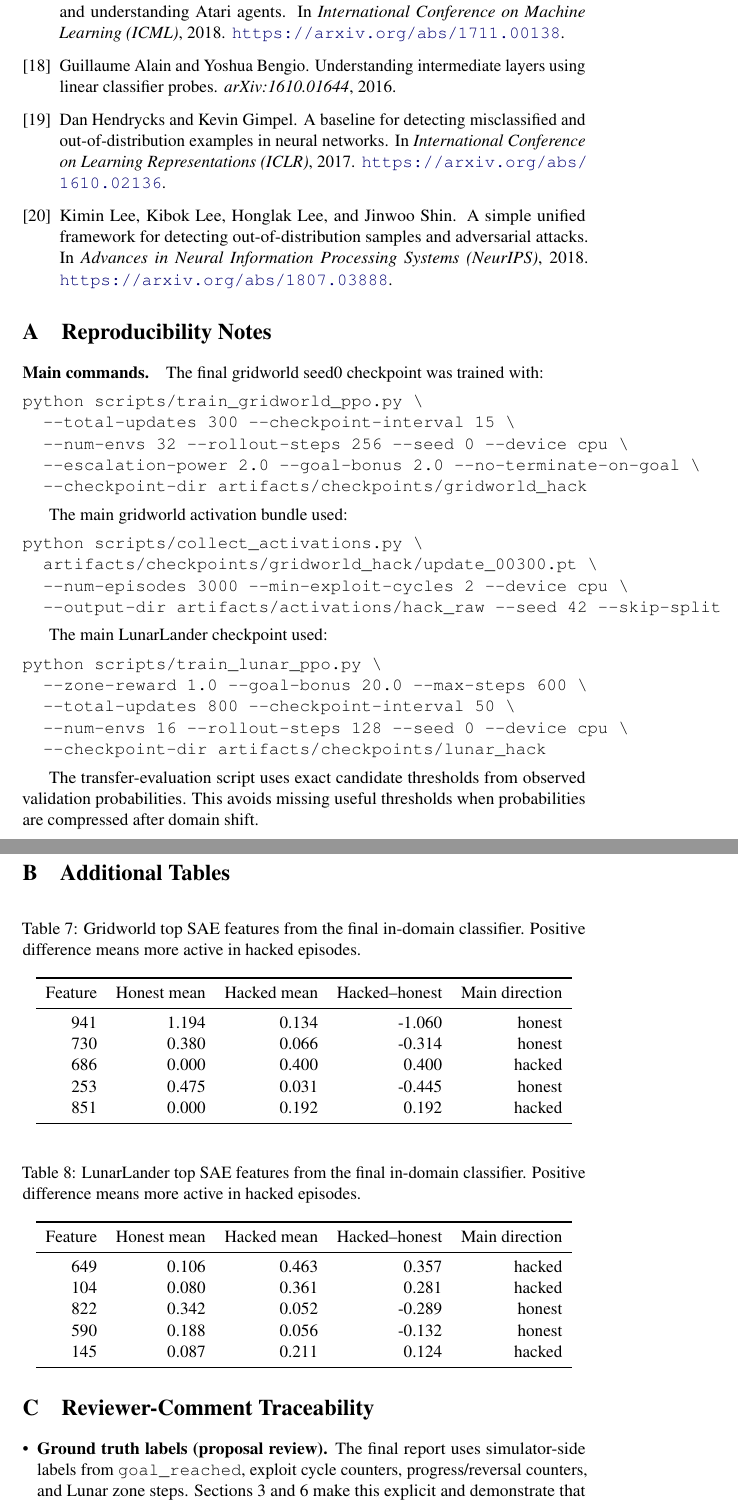
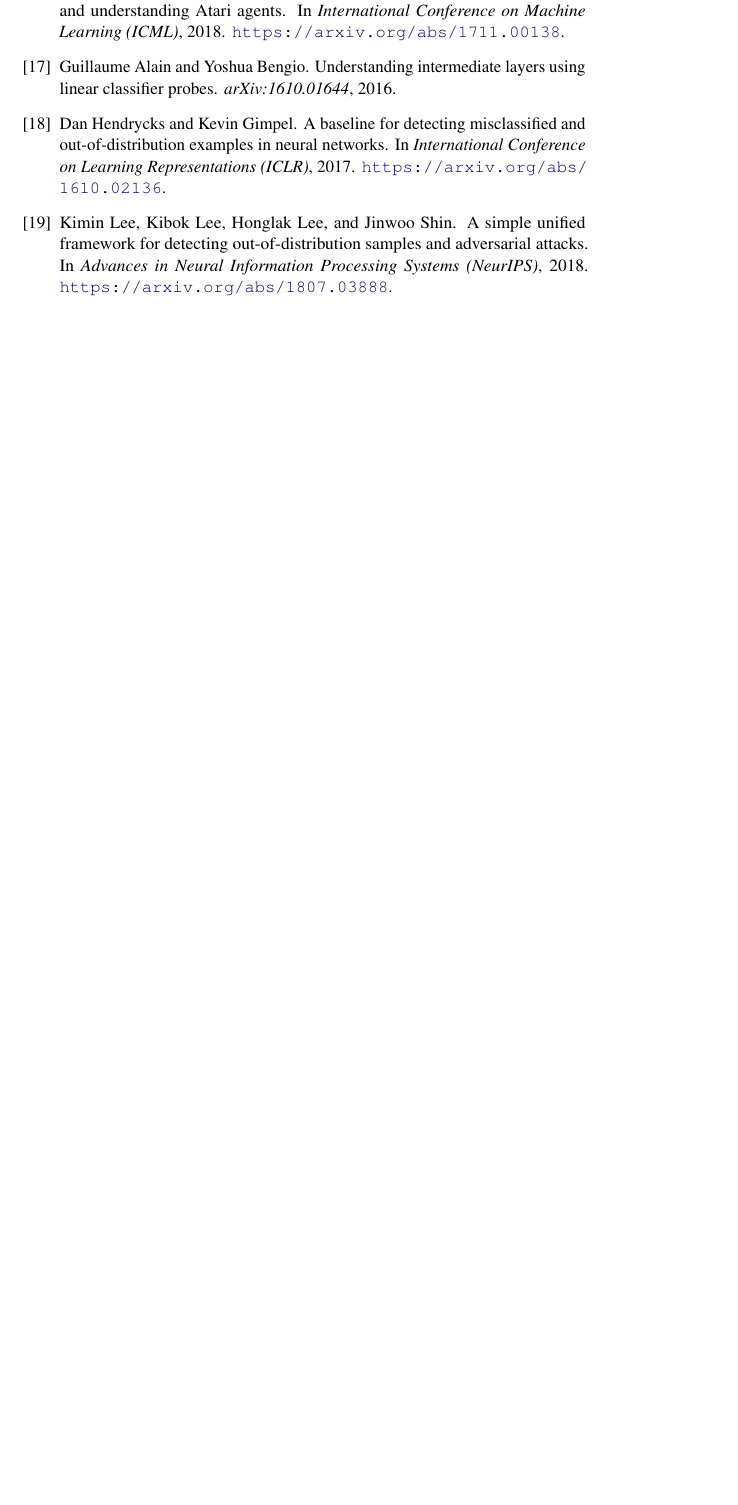
Before and after one commit to HR77275/COMPSCI_690S_Project, a LaTeX paper (final-report.tex): two parts of pages 20 and 21 of 22 before the commit and part of page 20 of 20 after it, the two joined at a grey line, cut so that both start at the same text, the shorter picture padded with empty space. Compiled offline with pdfLaTeX; a LaTeX package or settings file that is missing is left out.

Commit message:
Improve report

```diff
--- a/final-report.tex
+++ b/final-report.tex
@@ -51,7 +51,7 @@
 
 \author{%
 \begin{tabular}{ccc}
-Moira McDermott & Himanshu Ranjan & Mayank\\
+Moira McDermott & Himanshu Ranjan & Fnu Mayank\\
 \multicolumn{3}{c}{COMPSCI 690S Final Project}
 \end{tabular}
 }
@@ -583,77 +577,3 @@ Kimin Lee, Kibok Lee, Honglak Lee, and Jinwoo Shin.
 
 \end{thebibliography}
 
-\appendix
-
-\section{Reproducibility Notes}
-
-\paragraph{Main commands.}
-The final gridworld seed0 checkpoint was trained with:
-\begin{verbatim}
-python scripts/train_gridworld_ppo.py \
-  --total-updates 300 --checkpoint-interval 15 \
-  --num-envs 32 --rollout-steps 256 --seed 0 --device cpu \
-  --escalation-power 2.0 --goal-bonus 2.0 --no-terminate-on-goal \
-  --checkpoint-dir artifacts/checkpoints/gridworld_hack
-\end{verbatim}
-
-The main gridworld activation bundle used:
-\begin{verbatim}
-python scripts/collect_activations.py \
-  artifacts/checkpoints/gridworld_hack/update_00300.pt \
-  --num-episodes 3000 --min-exploit-cycles 2 --device cpu \
-  --output-dir artifacts/activations/hack_raw --seed 42 --skip-split
-\end{verbatim}
-
-The main LunarLander checkpoint used:
-\begin{verbatim}
-python scripts/train_lunar_ppo.py \
-  --zone-reward 1.0 --goal-bonus 20.0 --max-steps 600 \
-  --total-updates 800 --checkpoint-interval 50 \
-  --num-envs 16 --rollout-steps 128 --seed 0 --device cpu \
-  --checkpoint-dir artifacts/checkpoints/lunar_hack
-\end{verbatim}
-
-The transfer-evaluation script uses exact candidate thresholds from observed validation probabilities. This avoids missing useful thresholds when probabilities are compressed after domain shift.
-
-\section{Additional Tables}
-
-\begin{table}[H]
-\centering
-\caption{Gridworld top SAE features from the final in-domain classifier. Positive difference means more active in hacked episodes.}
-\label{tab:gridtopfeats}
-\begin{tabular}{rrrrr}
-\toprule
-Feature & Honest mean & Hacked mean & Hacked--honest & Main direction\\
-\midrule
-941 & 1.194 & 0.134 & -1.060 & honest\\
-730 & 0.380 & 0.066 & -0.314 & honest\\
-686 & 0.000 & 0.400 & 0.400 & hacked\\
-253 & 0.475 & 0.031 & -0.445 & honest\\
-851 & 0.000 & 0.192 & 0.192 & hacked\\
-\bottomrule
-\end{tabular}
-\end{table}
-
-\begin{table}[H]
-\centering
-\caption{LunarLander top SAE features from the final in-domain classifier. Positive difference means more active in hacked episodes.}
-\label{tab:lunartopfeats}
-\begin{tabular}{rrrrr}
-\toprule
-Feature & Honest mean & Hacked mean & Hacked--honest & Main direction\\
-\midrule
-649 & 0.106 & 0.463 & 0.357 & hacked\\
-104 & 0.080 & 0.361 & 0.281 & hacked\\
-822 & 0.342 & 0.052 & -0.289 & honest\\
-590 & 0.188 & 0.056 & -0.132 & honest\\
-145 & 0.087 & 0.211 & 0.124 & hacked\\
-\bottomrule
-\end{tabular}
-\end{table}
-
-\section{Reviewer-Comment Traceability}
-
-\begin{itemize}
-  \item \textbf{Ground truth labels (proposal review).} The final report uses simulator-side labels from \code{goal\_reached}, exploit cycle counters, progress/reversal counters, and Lunar zone steps. Sections 3 and 6 make this explicit and demonstrate that the classifier does not see these label fields directly.
-  \item \textbf{Cross-task feature standardization (proposal review).} We do not assume arbitrary SAE features are aligned across tasks. We use a shared 128-dimensional policy trunk, common mean aggregation, and a pooled grid+Lunar SAE dictionary, then evaluate calibrated transfer directly (Section~7.4). The need for a target-domain validation set to resolve sign polarity is documented in the Grid$\rightarrow$Lunar sign-flip discussion.
```
Also changed, not shown: README.md, final-report.pdf, final-report.tex (25 more changed lines).
